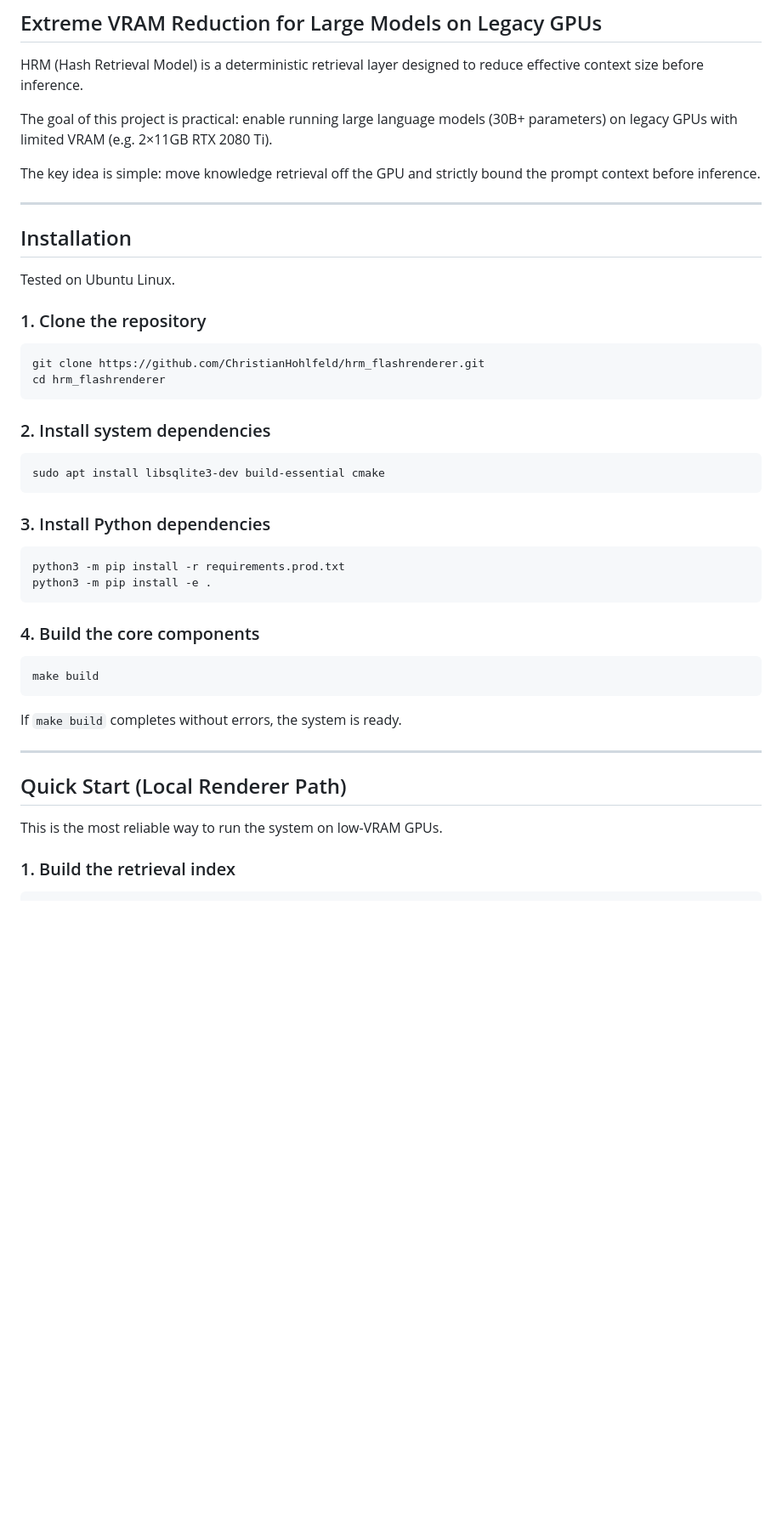
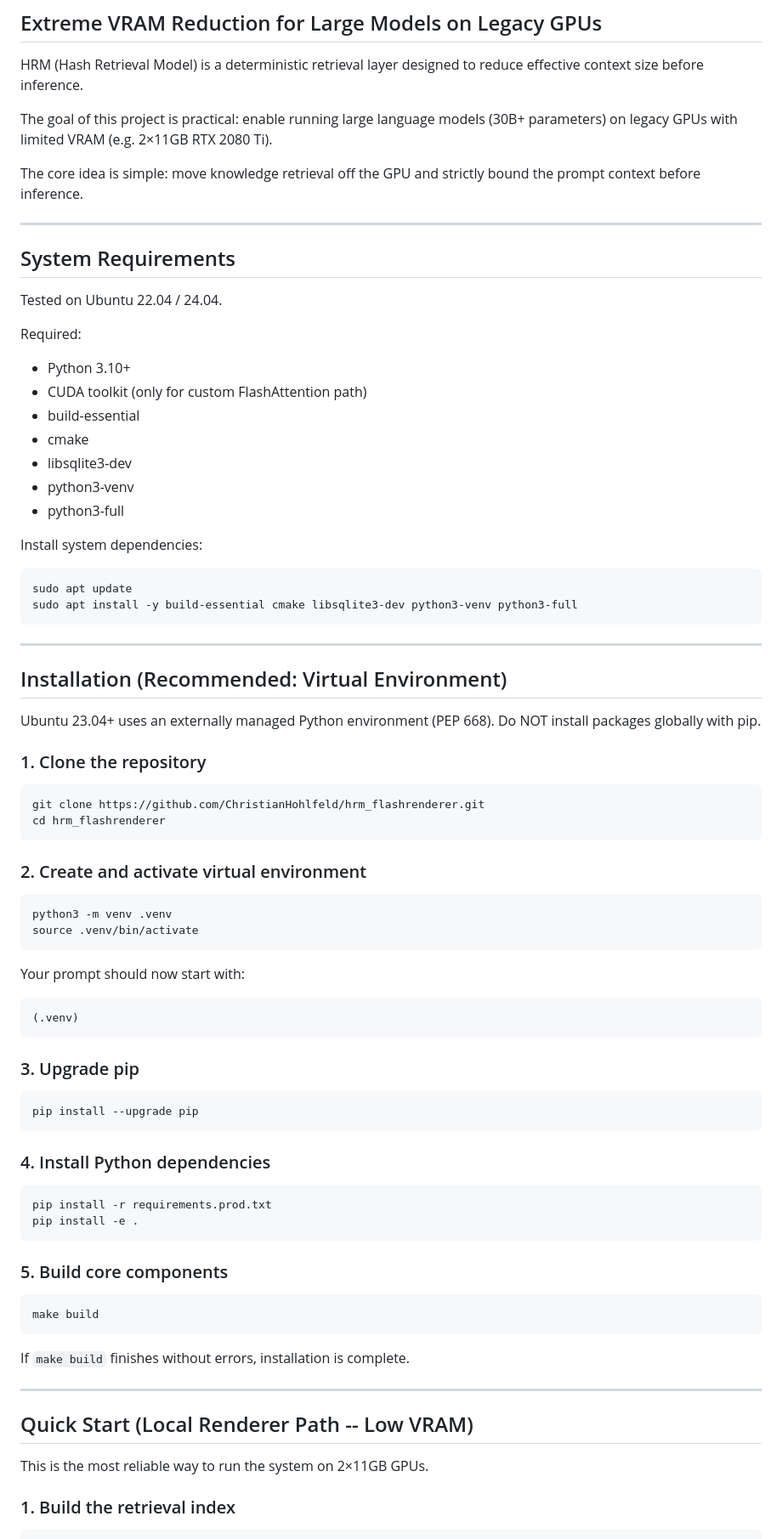
Before and after one commit to ChristianHohlfeld/hrm_flashrenderer, a Markdown page: README.md, the part around one of its changes. Shown at 85% size. Rendered like a GitHub page; blank space fills up the shorter version.

````diff
--- a/README.md
+++ b/README.md
@@ -9,14 +9,38 @@ The goal of this project is practical: enable running large language
 models (30B+ parameters) on legacy GPUs with limited VRAM (e.g. 2×11GB
 RTX 2080 Ti).
 
-The key idea is simple: move knowledge retrieval off the GPU and
+The core idea is simple: move knowledge retrieval off the GPU and
 strictly bound the prompt context before inference.
 
 ------------------------------------------------------------------------
 
-## Installation
+## System Requirements
 
-Tested on Ubuntu Linux.
+Tested on Ubuntu 22.04 / 24.04.
+
+Required:
+
+-   Python 3.10+
+-   CUDA toolkit (only for custom FlashAttention path)
+-   build-essential
+-   cmake
+-   libsqlite3-dev
+-   python3-venv
+-   python3-full
+
+Install system dependencies:
+
+``` bash
+sudo apt update
+sudo apt install -y build-essential cmake libsqlite3-dev python3-venv python3-full
+```
+
+------------------------------------------------------------------------
+
+## Installation (Recommended: Virtual Environment)
+
+Ubuntu 23.04+ uses an externally managed Python environment (PEP 668).
+Do NOT install packages globally with pip.
 
 ### 1. Clone the repository
 
@@ -25,32 +49,43 @@ git clone https://github.com/ChristianHohlfeld/hrm_flashrenderer.git
 cd hrm_flashrenderer
 ```
 
-### 2. Install system dependencies
+### 2. Create and activate virtual environment
 
 ``` bash
-sudo apt install libsqlite3-dev build-essential cmake
+python3 -m venv .venv
+source .venv/bin/activate
 ```
 
-### 3. Install Python dependencies
+Your prompt should now start with:
+
+    (.venv)
+
+### 3. Upgrade pip
 
 ``` bash
-python3 -m pip install -r requirements.prod.txt
-python3 -m pip install -e .
+pip install --upgrade pip
 ```
 
-### 4. Build the core components
+### 4. Install Python dependencies
+
+``` bash
+pip install -r requirements.prod.txt
+pip install -e .
+```
+
+### 5. Build core components
 
 ``` bash
 make build
 ```
 
-If `make build` completes without errors, the system is ready.
+If `make build` finishes without errors, installation is complete.
 
 ------------------------------------------------------------------------
 
-## Quick Start (Local Renderer Path)
+## Quick Start (Local Renderer Path -- Low VRAM)
 
-This is the most reliable way to run the system on low-VRAM GPUs.
+This is the most reliable way to run the system on 2×11GB GPUs.
 
 ### 1. Build the retrieval index
 
````
Also changed, not shown: other parts of README.md (+23 -24 lines).
